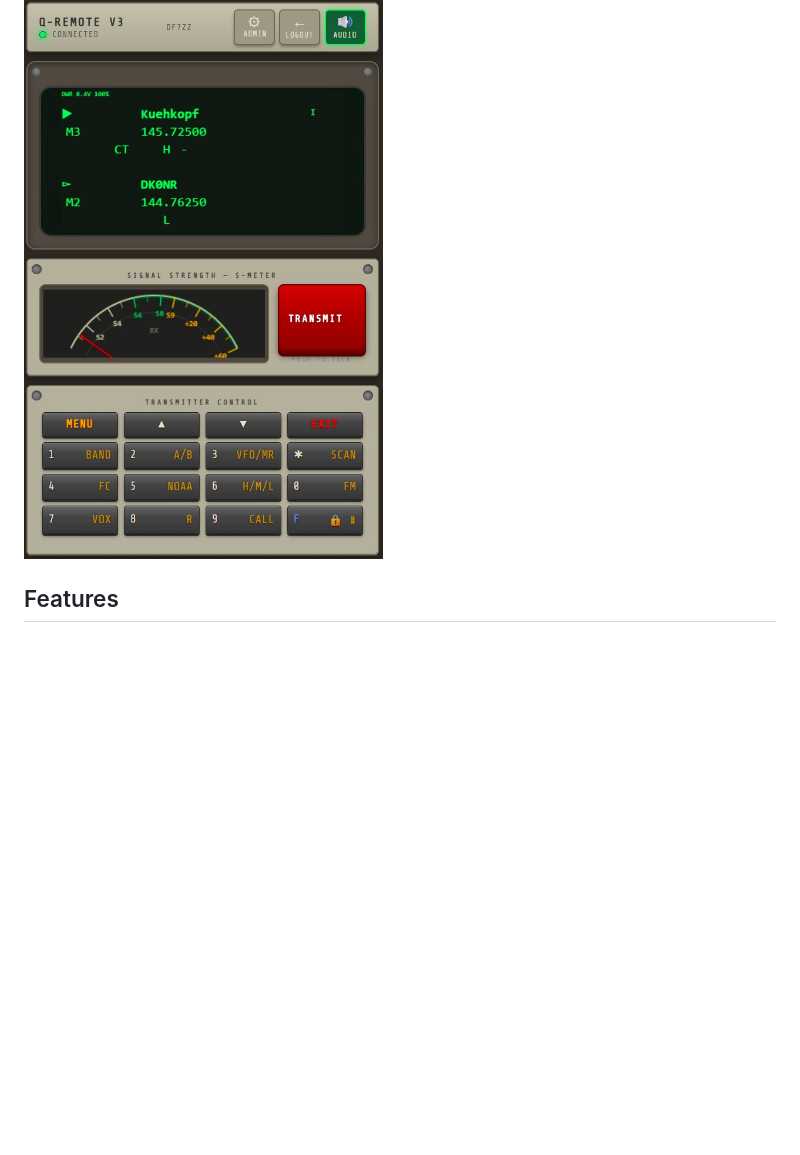
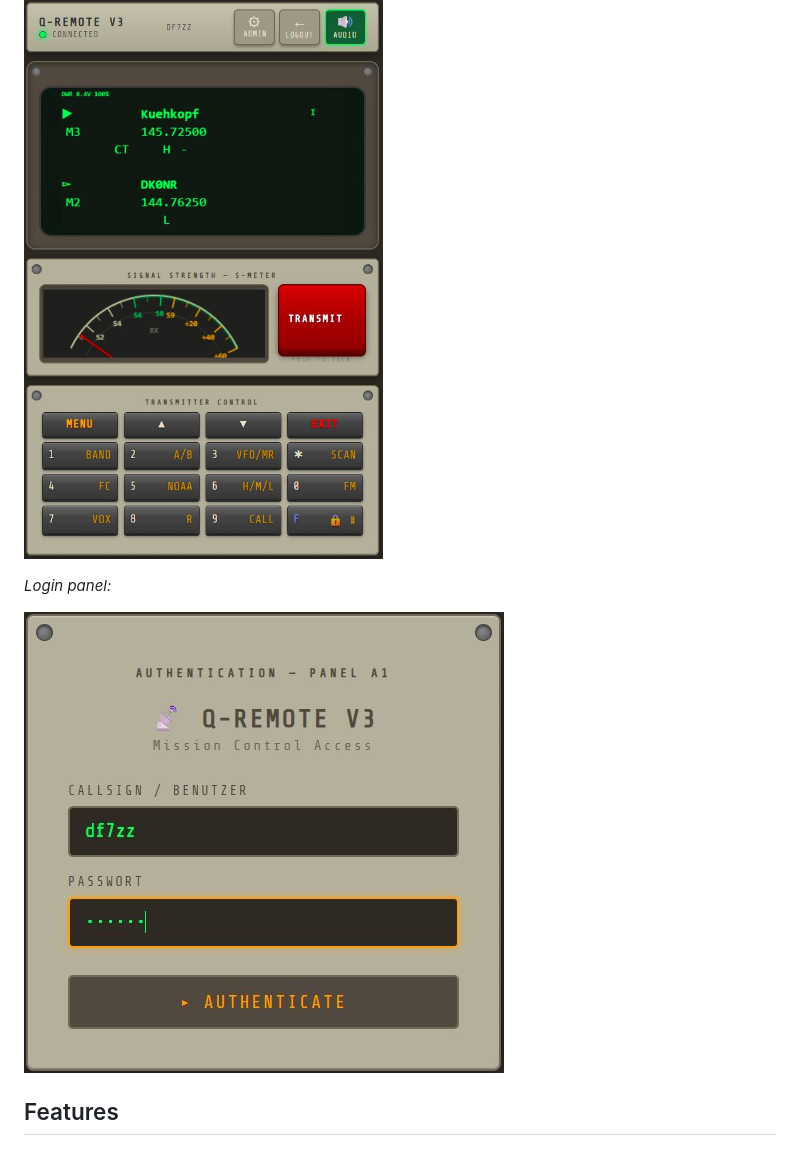
Before and after one commit to 3DFabrik/q-remote-v3, a Markdown page: README.md, the part around the change. Drawn GitHub-style; pictures changed too: docs/screenshot-login.jpg (added); blank space fills up the shorter version.

Commit message:
docs: add login panel screenshot

```diff
--- a/README.md
+++ b/README.md
@@ -3,6 +3,10 @@
 Web-based remote control for Quansheng UV-K5 ham radio. Access your radio from anywhere through the browser – full-duplex audio, live display, complete control.
 
 ![Q-Remote V3 Screenshot](docs/screenshot.jpg)
+
+*Login panel:*
+
+![Login Panel](docs/screenshot-login.jpg)
 
 ## Features
 
```
